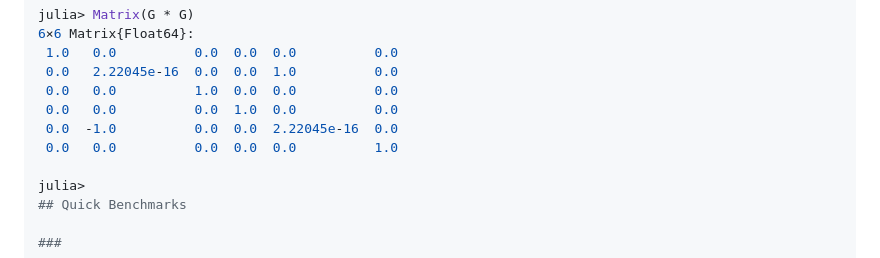
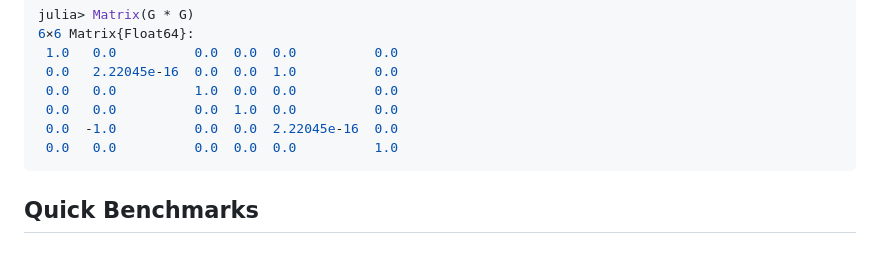
Before and after one commit to apkille/SymplecticFactorizations.jl, a Markdown page: README.md, the part around the change. Drawn GitHub-style.

Commit message:
fix docstrings typo in `SymplecticGivens` README

````diff
--- a/README.md
+++ b/README.md
@@ -196,8 +196,8 @@ julia> Matrix(G * G)
  0.0   0.0          0.0  1.0  0.0          0.0
  0.0  -1.0          0.0  0.0  2.22045e-16  0.0
  0.0   0.0          0.0  0.0  0.0          1.0
+```
 
-julia>
 ## Quick Benchmarks
 
 ###
````
